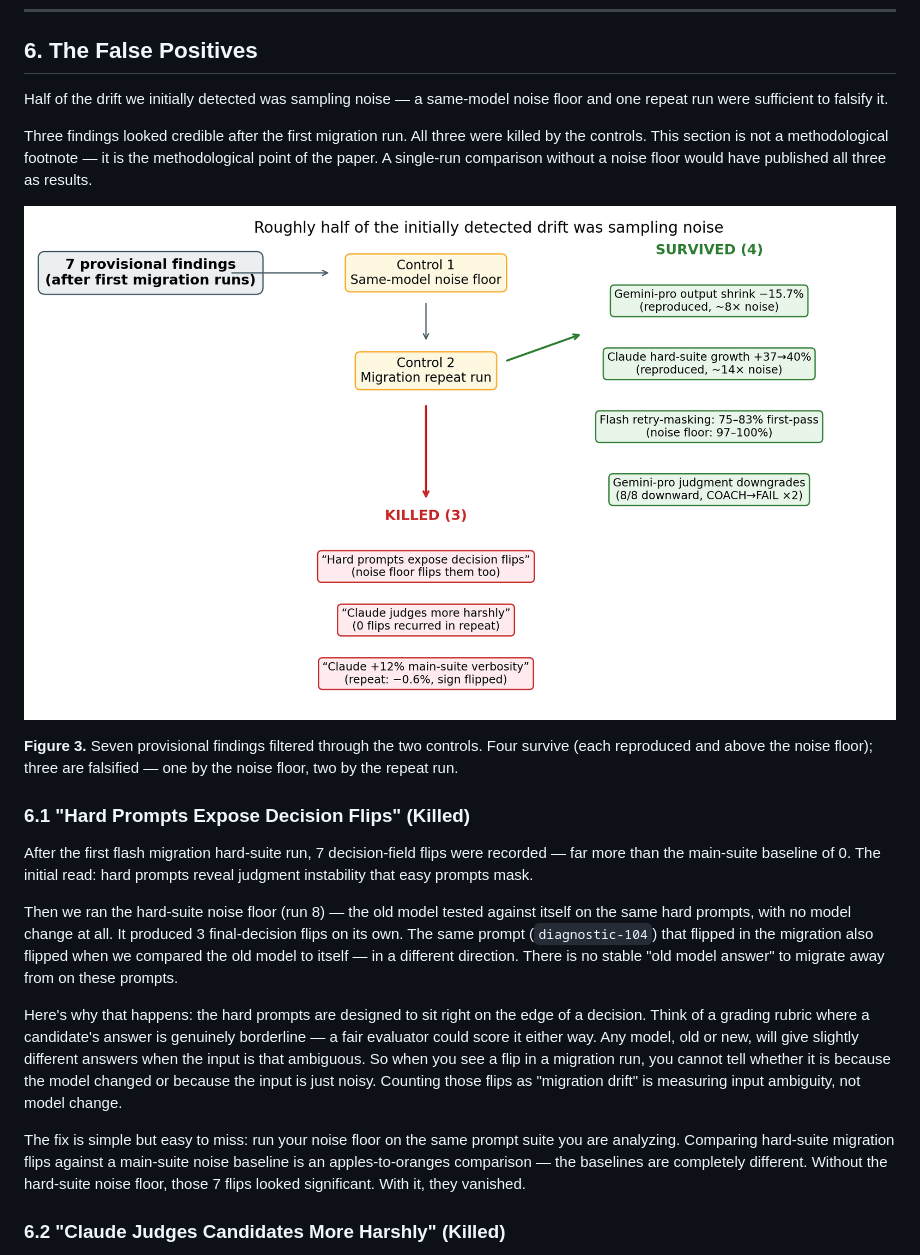
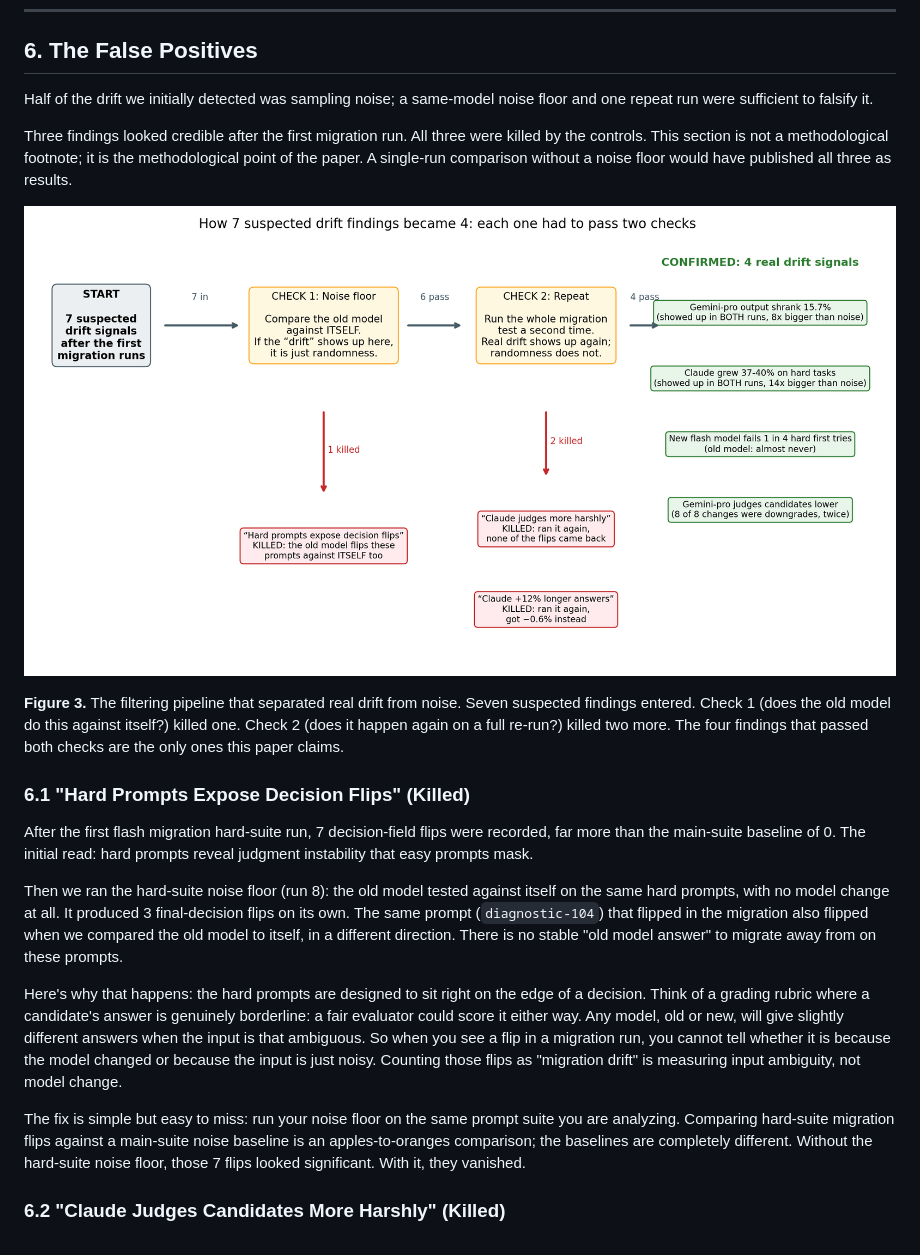
Before and after one commit to srikarpunna/drift-predictor, a Markdown page: paper/draft.md, the part around the change printed below. Drawn GitHub-style; pictures changed too: paper/figures/fig2_funnel.png.

```diff
--- a/paper/draft.md
+++ b/paper/draft.md
@@ -242,23 +242,23 @@ No equivalent directional or reproducible judgment pattern appeared in the Claud
 
 ## 6. The False Positives
 
-Half of the drift we initially detected was sampling noise — a same-model noise floor and one repeat run were sufficient to falsify it.
+Half of the drift we initially detected was sampling noise; a same-model noise floor and one repeat run were sufficient to falsify it.
 
-Three findings looked credible after the first migration run. All three were killed by the controls. This section is not a methodological footnote — it is the methodological point of the paper. A single-run comparison without a noise floor would have published all three as results.
+Three findings looked credible after the first migration run. All three were killed by the controls. This section is not a methodological footnote; it is the methodological point of the paper. A single-run comparison without a noise floor would have published all three as results.
 
 ![Figure 3: Seven provisional findings pass through two controls; four survive, three are killed.](figures/fig2_funnel.png)
 
-**Figure 3.** Seven provisional findings filtered through the two controls. Four survive (each reproduced and above the noise floor); three are falsified — one by the noise floor, two by the repeat run.
+**Figure 3.** The filtering pipeline that separated real drift from noise. Seven suspected findings entered. Check 1 (does the old model do this against itself?) killed one. Check 2 (does it happen again on a full re-run?) killed two more. The four findings that passed both checks are the only ones this paper claims.
 
 ### 6.1 "Hard Prompts Expose Decision Flips" (Killed)
 
-After the first flash migration hard-suite run, 7 decision-field flips were recorded — far more than the main-suite baseline of 0. The initial read: hard prompts reveal judgment instability that easy prompts mask.
+After the first flash migration hard-suite run, 7 decision-field flips were recorded, far more than the main-suite baseline of 0. The initial read: hard prompts reveal judgment instability that easy prompts mask.
 
-Then we ran the hard-suite noise floor (run 8) — the old model tested against itself on the same hard prompts, with no model change at all. It produced 3 final-decision flips on its own. The same prompt (`diagnostic-104`) that flipped in the migration also flipped when we compared the old model to itself — in a different direction. There is no stable "old model answer" to migrate away from on these prompts.
+Then we ran the hard-suite noise floor (run 8): the old model tested against itself on the same hard prompts, with no model change at all. It produced 3 final-decision flips on its own. The same prompt (`diagnostic-104`) that flipped in the migration also flipped when we compared the old model to itself, in a different direction. There is no stable "old model answer" to migrate away from on these prompts.
 
-Here's why that happens: the hard prompts are designed to sit right on the edge of a decision. Think of a grading rubric where a candidate's answer is genuinely borderline — a fair evaluator could score it either way. Any model, old or new, will give slightly different answers when the input is that ambiguous. So when you see a flip in a migration run, you cannot tell whether it is because the model changed or because the input is just noisy. Counting those flips as "migration drift" is measuring input ambiguity, not model change.
+Here's why that happens: the hard prompts are designed to sit right on the edge of a decision. Think of a grading rubric where a candidate's answer is genuinely borderline: a fair evaluator could score it either way. Any model, old or new, will give slightly different answers when the input is that ambiguous. So when you see a flip in a migration run, you cannot tell whether it is because the model changed or because the input is just noisy. Counting those flips as "migration drift" is measuring input ambiguity, not model change.
 
-The fix is simple but easy to miss: run your noise floor on the same prompt suite you are analyzing. Comparing hard-suite migration flips against a main-suite noise baseline is an apples-to-oranges comparison — the baselines are completely different. Without the hard-suite noise floor, those 7 flips looked significant. With it, they vanished.
+The fix is simple but easy to miss: run your noise floor on the same prompt suite you are analyzing. Comparing hard-suite migration flips against a main-suite noise baseline is an apples-to-oranges comparison; the baselines are completely different. Without the hard-suite noise floor, those 7 flips looked significant. With it, they vanished.
 
 ### 6.2 "Claude Judges Candidates More Harshly" (Killed)
 
```
Also changed, not shown: other parts of paper/draft.md (+35 -35 lines), paper/figures/fig1_verbosity.png, paper/figures/fig3_first_attempt.png, 1 other file.
